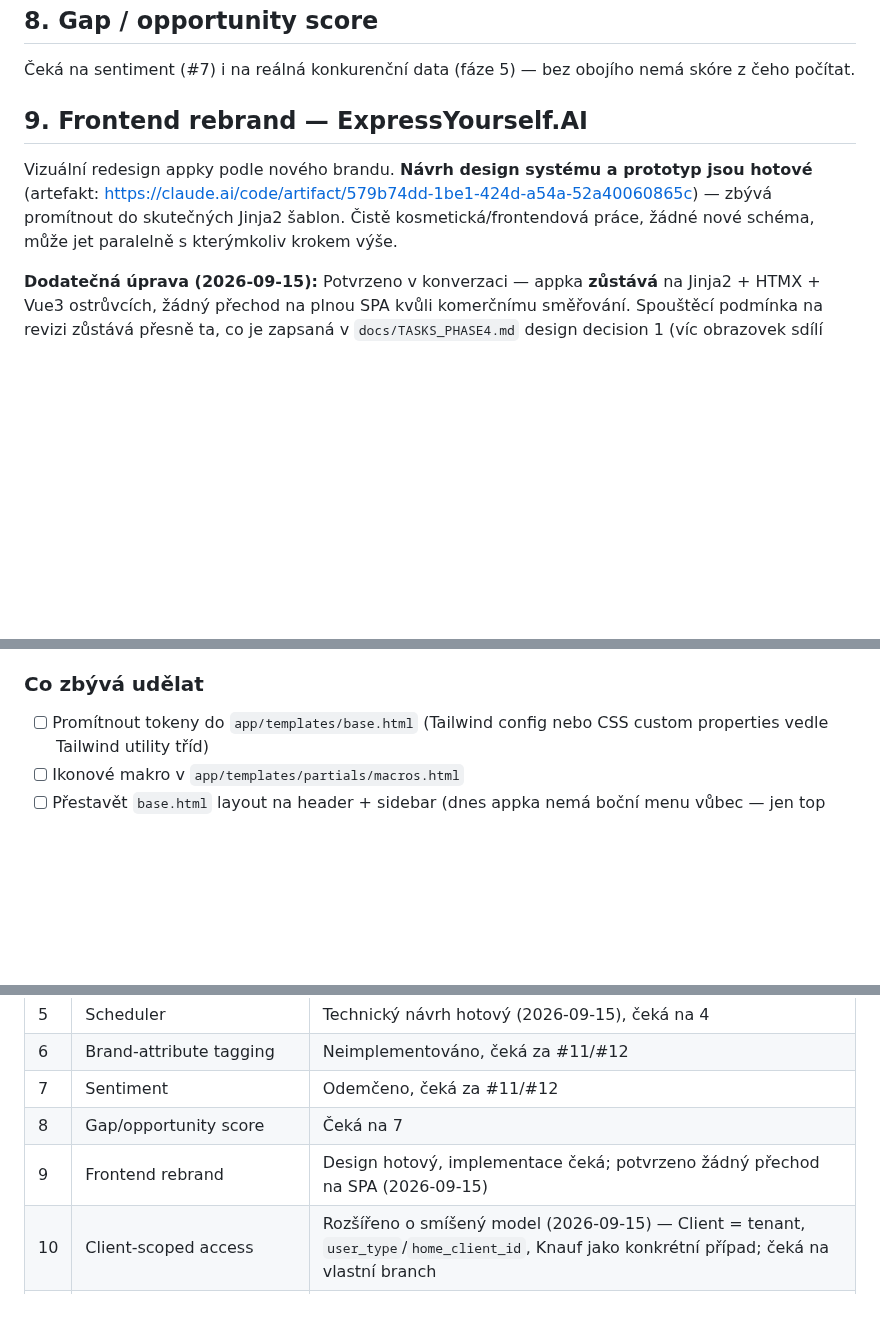
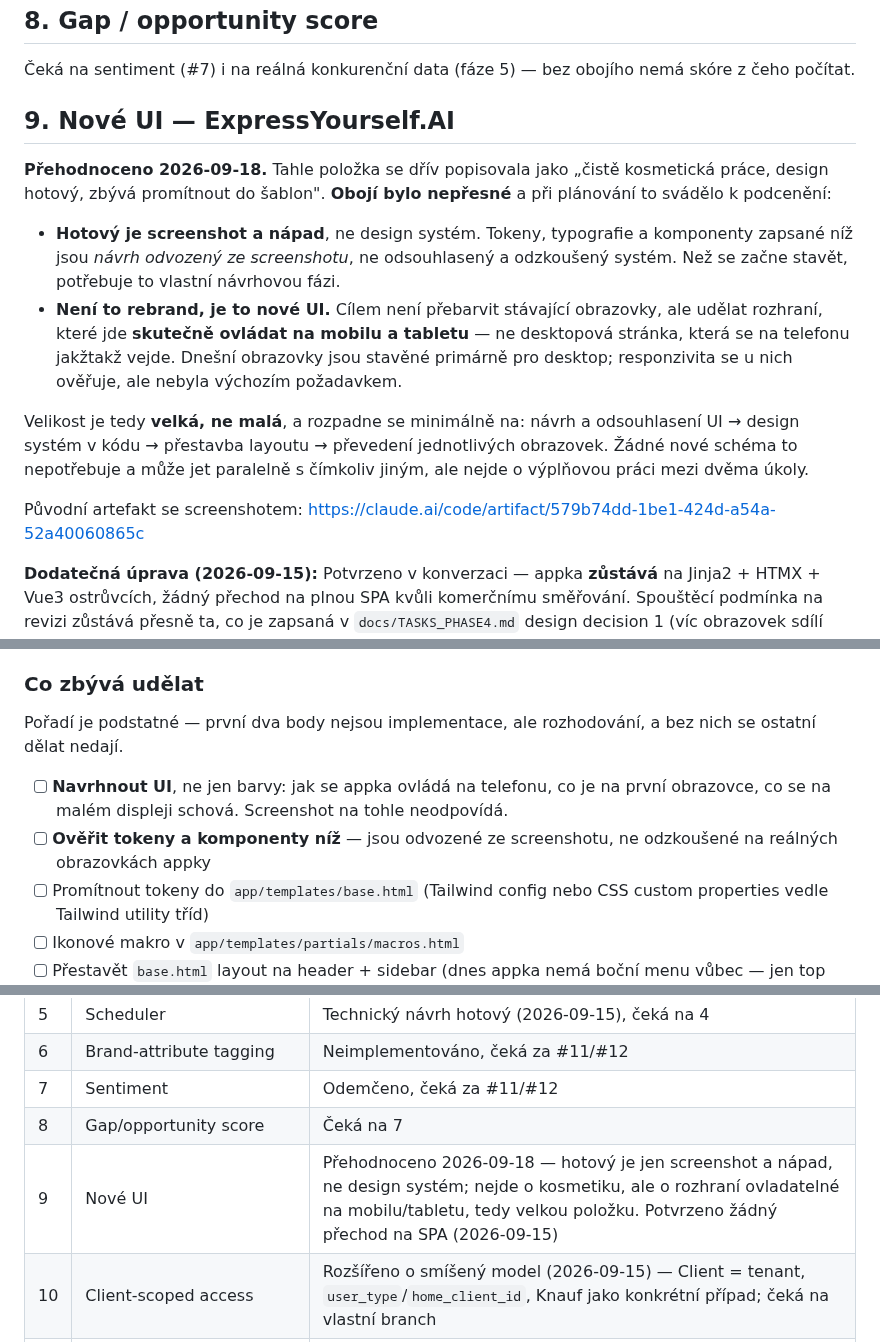
Before and after one commit to jirkalla/SignalMap, a Markdown page: docs/ROADMAP.md, 3 parts joined by grey strips. GitHub-like rendering; blank space fills up the shorter version.

Commit message:
docs(roadmap): correct the scope of the new UI work
Item 9 described itself as cosmetic work with a finished design system, waiting only to be applied to the templates. Neither is true: what exists is a screenshot and an idea, and the goal is an interface that can actually be operated on a phone and a tablet, not a repaint of screens built for the desktop.

That made it read as filler work between two tasks during planning, when it is one of the larger items on the list. The design tokens stay, relabelled as derived from the screenshot rather than agreed.

```diff
--- a/docs/ROADMAP.md
+++ b/docs/ROADMAP.md
@@ -280,12 +280,29 @@ podmínka je splněná. Implementace zatím neexistuje.
 Čeká na sentiment (#7) i na reálná konkurenční data (fáze 5) — bez obojího
 nemá skóre z čeho počítat.
 
-## 9. Frontend rebrand — ExpressYourself.AI
+## 9. Nové UI — ExpressYourself.AI
 
-Vizuální redesign appky podle nového brandu. **Návrh design systému a
-prototyp jsou hotové** (artefakt: https://claude.ai/code/artifact/579b74dd-1be1-424d-a54a-52a40060865c)
-— zbývá promítnout do skutečných Jinja2 šablon. Čistě kosmetická/frontendová
-práce, žádné nové schéma, může jet paralelně s kterýmkoliv krokem výše.
+**Přehodnoceno 2026-09-18.** Tahle položka se dřív popisovala jako „čistě
+kosmetická práce, design hotový, zbývá promítnout do šablon". **Obojí bylo
+nepřesné** a při plánování to svádělo k podcenění:
+
+- **Hotový je screenshot a nápad**, ne design systém. Tokeny, typografie a
+  komponenty zapsané níž jsou *návrh odvozený ze screenshotu*, ne
+  odsouhlasený a odzkoušený systém. Než se začne stavět, potřebuje to
+  vlastní návrhovou fázi.
+- **Není to rebrand, je to nové UI.** Cílem není přebarvit stávající
+  obrazovky, ale udělat rozhraní, které jde **skutečně ovládat na mobilu a
+  tabletu** — ne desktopová stránka, která se na telefonu jakžtakž vejde.
+  Dnešní obrazovky jsou stavěné primárně pro desktop; responzivita se u nich
+  ověřuje, ale nebyla výchozím požadavkem.
+
+Velikost je tedy **velká, ne malá**, a rozpadne se minimálně na: návrh a
+odsouhlasení UI → design systém v kódu → přestavba layoutu → převedení
+jednotlivých obrazovek. Žádné nové schéma to nepotřebuje a může jet
+paralelně s čímkoliv jiným, ale nejde o výplňovou práci mezi dvěma úkoly.
+
+Původní artefakt se screenshotem:
+https://claude.ai/code/artifact/579b74dd-1be1-424d-a54a-52a40060865c
 
 **Dodatečná úprava (2026-09-15):** Potvrzeno v konverzaci — appka **zůstává**
 na Jinja2 + HTMX + Vue3 ostrůvcích, žádný přechod na plnou SPA kvůli
@@ -371,6 +388,14 @@ i v HTML šabloně i ve Vue3 dashboard islandu.
 
 ### Co zbývá udělat
 
+Pořadí je podstatné — první dva body nejsou implementace, ale rozhodování,
+a bez nich se ostatní dělat nedají.
+
+- [ ] **Navrhnout UI**, ne jen barvy: jak se appka ovládá na telefonu, co je
+      na první obrazovce, co se na malém displeji schová. Screenshot na tohle
+      neodpovídá.
+- [ ] **Ověřit tokeny a komponenty níž** — jsou odvozené ze screenshotu, ne
+      odzkoušené na reálných obrazovkách appky
 - [ ] Promítnout tokeny do `app/templates/base.html` (Tailwind config nebo
       CSS custom properties vedle Tailwind utility tříd)
 - [ ] Ikonové makro v `app/templates/partials/macros.html`
@@ -667,7 +692,7 @@ jako zvážené a vědomě odložené, ne zapomenuté:
 | 6 | Brand-attribute tagging | Neimplementováno, čeká za #11/#12 |
 | 7 | Sentiment | Odemčeno, čeká za #11/#12 |
 | 8 | Gap/opportunity score | Čeká na 7 |
-| 9 | Frontend rebrand | Design hotový, implementace čeká; potvrzeno žádný přechod na SPA (2026-09-15) |
+| 9 | Nové UI | Přehodnoceno 2026-09-18 — hotový je jen screenshot a nápad, ne design systém; nejde o kosmetiku, ale o rozhraní ovladatelné na mobilu/tabletu, tedy velkou položku. Potvrzeno žádný přechod na SPA (2026-09-15) |
 | 10 | Client-scoped access | Rozšířeno o smíšený model (2026-09-15) — Client = tenant, `user_type`/`home_client_id`, Knauf jako konkrétní případ; čeká na vlastní branch |
 | 11 | Oprava extrakce citací (Gemini) | ✅ Hotovo a otestované na `feature/signalmap-gemini-citation-extraction` (2026-09-16) — 59 % ztracených claim-source vazeb obnoveno (551 → 1 354), plus rozdělení sémantiky spanu; historie přepočítaná migrací `0028`; čeká na merge |
 | 12 | LLM quote-verification skill | Navrženo 2026-09-15; #11 hotové, takže odblokované — vstupní předpoklady ale změněné, viz #12 |
```
Also changed, not shown: docs/TASKS.md (+4 -2 lines).
